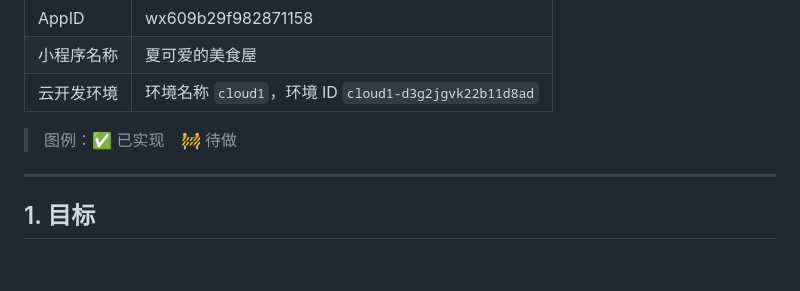
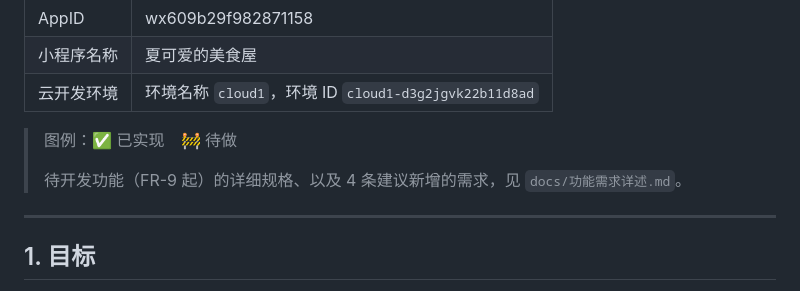
Before and after one commit to Su1688/-APP, a Markdown page: docs/需求文档.md, the part around the change. GitHub-like rendering; blank space fills up the shorter version.

```diff
--- a/docs/需求文档.md
+++ b/docs/需求文档.md
@@ -11,6 +11,8 @@
 | 云开发环境 | 环境名称 `cloud1`，环境 ID `cloud1-d3g2jgvk22b11d8ad` |
 
 > 图例：✅ 已实现　🚧 待做
+>
+> 待开发功能（FR-9 起）的详细规格、以及 4 条建议新增的需求，见 `docs/功能需求详述.md`。
 
 ---
 
```
Also changed, not shown: README.md (+9 -0 lines), docs/功能需求详述.md (added, +184 -0 lines).
